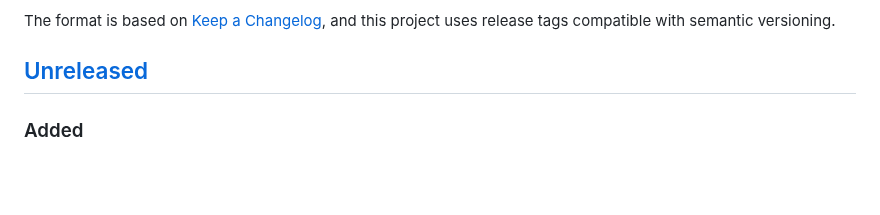
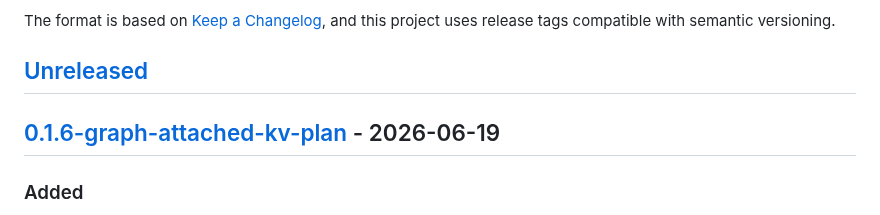
Before and after one commit to kabudu/permeant-os, a Markdown page: CHANGELOG.md, the part around one of its changes. GitHub-like rendering; blank space fills up the shorter version.

Commit message:
Release graph-attached KV plan

```diff
--- a/CHANGELOG.md
+++ b/CHANGELOG.md
@@ -6,6 +6,8 @@ The format is based on [Keep a Changelog](https://keepachangelog.com/en/1.1.0/),
 and this project uses release tags compatible with semantic versioning.
 
 ## [Unreleased]
+
+## [0.1.6-graph-attached-kv-plan] - 2026-06-19
 
 ### Added
 
```
Also changed, not shown: other parts of CHANGELOG.md (+2 -1 lines).
